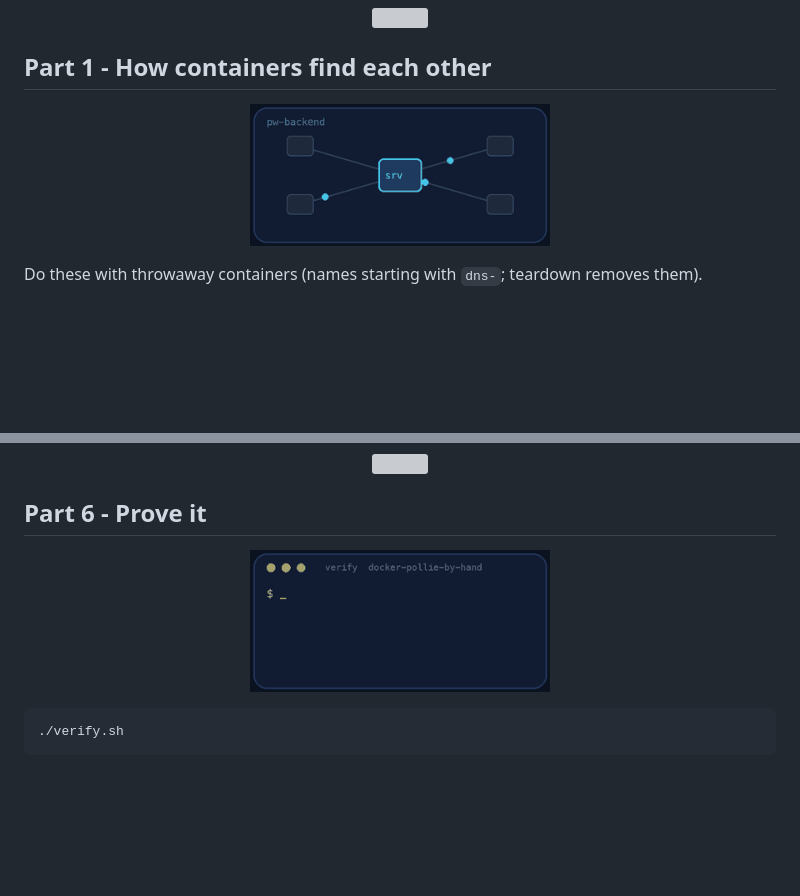
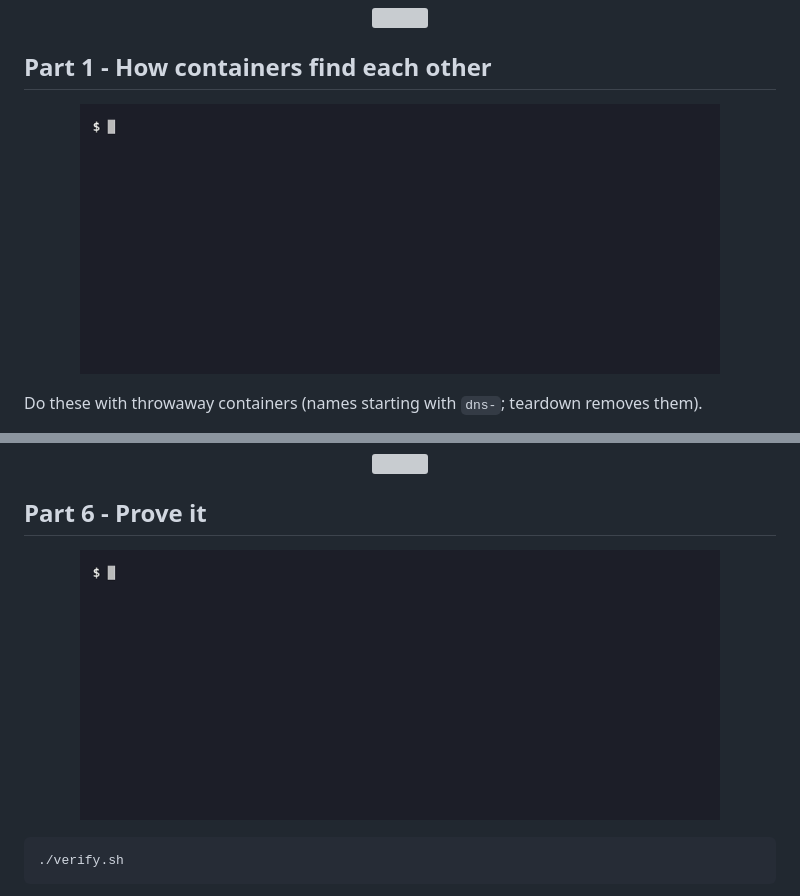
Before and after one commit to professordiogodev/devops-lab-docker-pollie-by-hand, a Markdown page: README.md, 2 parts joined by grey strips. Drawn GitHub-style; pictures changed too: assets/gifs/recon.gif, assets/gifs/verify.gif; blank space fills up the shorter version; grey boxes are pictures that could not be loaded.

Commit message:
Lab: docker-pollie-by-hand

````diff
--- a/README.md
+++ b/README.md
@@ -64,7 +64,7 @@ browser ──> pw-web (Nginx, :8080) ──/api──> pw-api ──> pw-db (Po
 
 ## Part 1 - How containers find each other
 
-<p align="center"><img src="assets/gifs/recon.gif" width="300" alt="Animation: pw-backend"></p>
+<p align="center"><img src="assets/gifs/recon.gif" width="640" alt="Terminal recording: two containers on the default bridge cannot resolve each other by name, two on a user-defined network can"></p>
 
 Do these with throwaway containers (names starting with `dns-`; teardown removes them).
 
@@ -162,7 +162,7 @@ Commit `backup.sql`. Then prove it is restorable: create a fresh volume and data
 
 ## Part 6 - Prove it
 
-<p align="center"><img src="assets/gifs/verify.gif" width="300" alt="A terminal running the lab&#x27;s verify script and printing PASS lines, ending with ALL CHECKS PASSED"></p>
+<p align="center"><img src="assets/gifs/verify.gif" width="640" alt="Terminal recording: verify.sh ending with ALL CHECKS PASSED 27 of 27"></p>
 
 ```bash
 ./verify.sh
````
Also changed, not shown: other parts of README.md (+1 -1 lines), assets/custom/recon.gif (added), assets/custom/teardown.gif (added), assets/custom/verify.gif (added), assets/gifs/teardown.gif.
